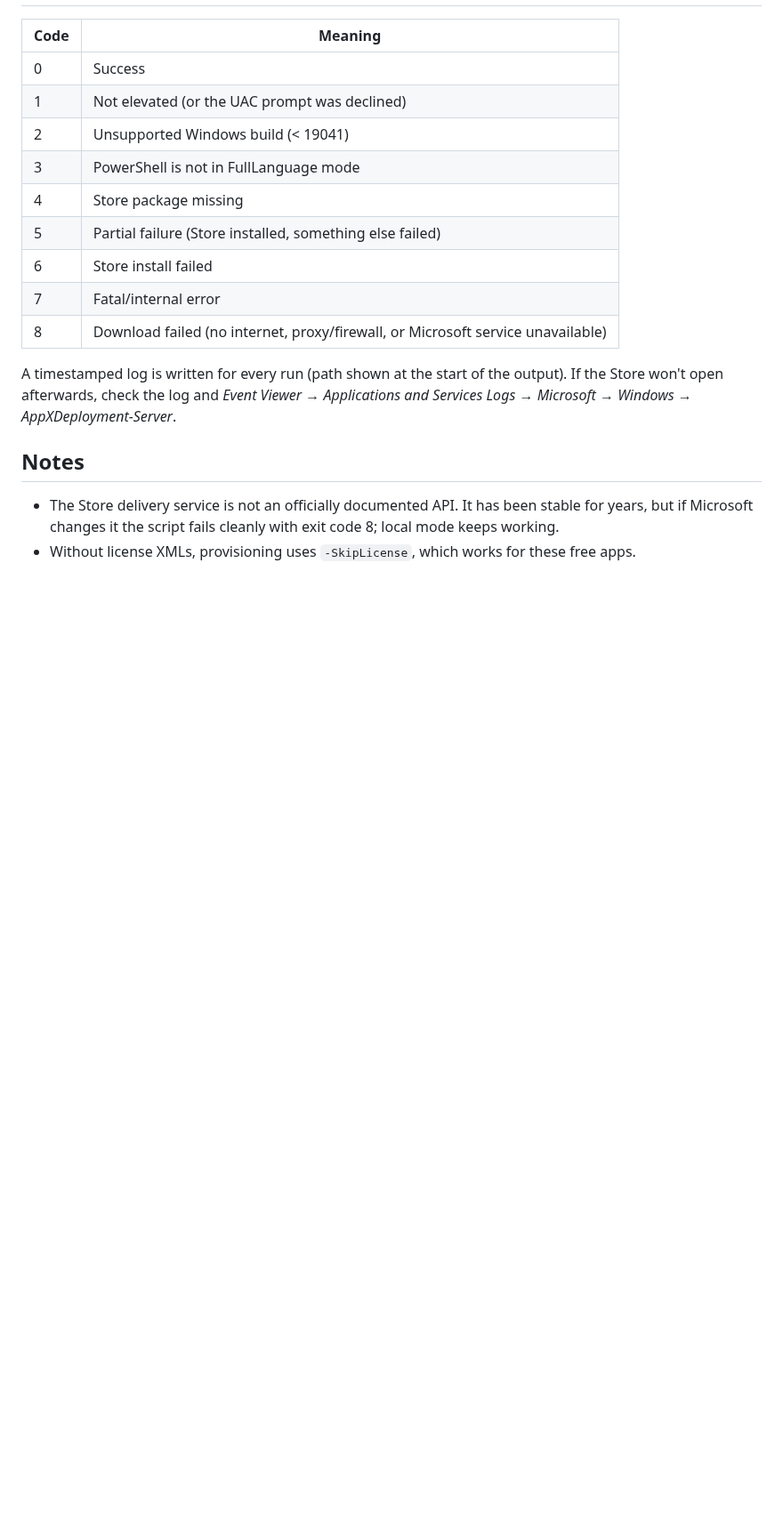
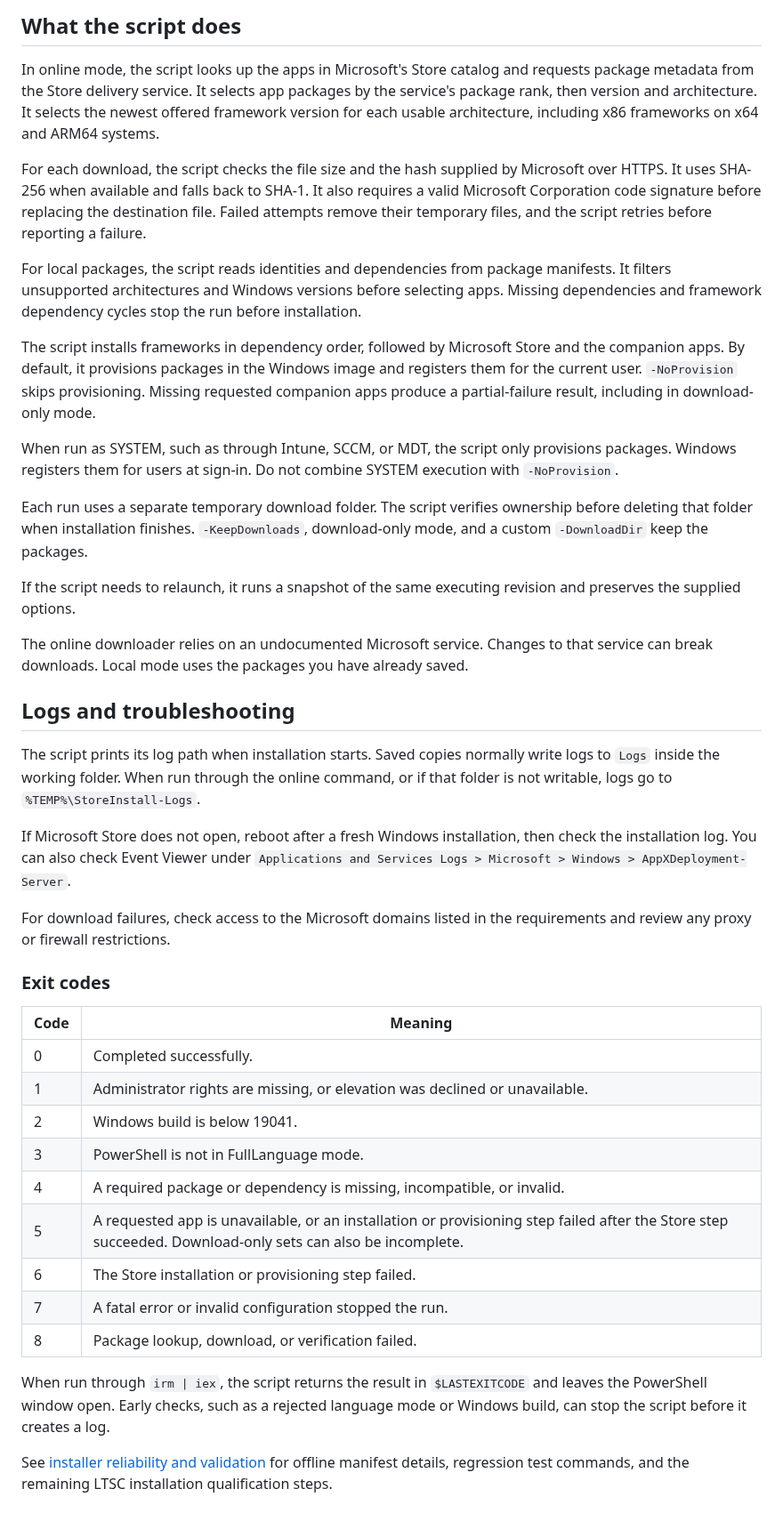
Before and after one commit to Softhe/Store-LTSC, a Markdown page: README.md, the part around one of its changes. Shown at 89% size. Drawn GitHub-style; blank space fills up the shorter version.

```diff
--- a/README.md
+++ b/README.md
@@ -81,22 +78,43 @@ To prepare an offline folder on a machine with internet access:
+## What the script does
+
+In online mode, the script looks up the apps in Microsoft's Store catalog and requests package metadata from the Store delivery service. It selects app packages by the service's package rank, then version and architecture. It selects the newest offered framework version for each usable architecture, including x86 frameworks on x64 and ARM64 systems.
+
+For each download, the script checks the file size and the hash supplied by Microsoft over HTTPS. It uses SHA-256 when available and falls back to SHA-1. It also requires a valid Microsoft Corporation code signature before replacing the destination file. Failed attempts remove their temporary files, and the script retries before reporting a failure.
+
+For local packages, the script reads identities and dependencies from package manifests. It filters unsupported architectures and Windows versions before selecting apps. Missing dependencies and framework dependency cycles stop the run before installation.
+
+The script installs frameworks in dependency order, followed by Microsoft Store and the companion apps. By default, it provisions packages in the Windows image and registers them for the current user. `-NoProvision` skips provisioning. Missing requested companion apps produce a partial-failure result, including in download-only mode.
+
+When run as SYSTEM, such as through Intune, SCCM, or MDT, the script only provisions packages. Windows registers them for users at sign-in. Do not combine SYSTEM execution with `-NoProvision`.
+
+Each run uses a separate temporary download folder. The script verifies ownership before deleting that folder when installation finishes. `-KeepDownloads`, download-only mode, and a custom `-DownloadDir` keep the packages.
+
+If the script needs to relaunch, it runs a snapshot of the same executing revision and preserves the supplied options.
+
+The online downloader relies on an undocumented Microsoft service. Changes to that service can break downloads. Local mode uses the packages you have already saved.
+
+## Logs and troubleshooting
+
+The script prints its log path when installation starts. Saved copies normally write logs to `Logs` inside the working folder. When run through the online command, or if that folder is not writable, logs go to `%TEMP%\StoreInstall-Logs`.
+
+If Microsoft Store does not open, reboot after a fresh Windows installation, then check the installation log. You can also check Event Viewer under `Applications and Services Logs > Microsoft > Windows > AppXDeployment-Server`.
+
+For download failures, check access to the Microsoft domains listed in the requirements and review any proxy or firewall restrictions.
+
+### Exit codes
 
 | Code | Meaning |
-|---|---|
-| 0 | Success |
-| 1 | Not elevated (or the UAC prompt was declined) |
-| 2 | Unsupported Windows build (< 19041) |
-| 3 | PowerShell is not in FullLanguage mode |
-| 4 | Store package missing |
-| 5 | Partial failure (Store installed, something else failed) |
-| 6 | Store install failed |
-| 7 | Fatal/internal error |
-| 8 | Download failed (no internet, proxy/firewall, or Microsoft service unavailable) |
+| --- | --- |
+| 0 | Completed successfully. |
+| 1 | Administrator rights are missing, or elevation was declined or unavailable. |
+| 2 | Windows build is below 19041. |
+| 3 | PowerShell is not in FullLanguage mode. |
+| 4 | A required package or dependency is missing, incompatible, or invalid. |
+| 5 | A requested app is unavailable, or an installation or provisioning step failed after the Store step succeeded. Download-only sets can also be incomplete. |
+| 6 | The Store installation or provisioning step failed. |
+| 7 | A fatal error or invalid configuration stopped the run. |
+| 8 | Package lookup, download, or verification failed. |
 
-A timestamped log is written for every run (path shown at the start of the output). If the Store won't
-open afterwards, check the log and *Event Viewer → Applications and Services Logs → Microsoft →
-Windows → AppXDeployment-Server*.
+When run through `irm | iex`, the script returns the result in `$LASTEXITCODE` and leaves the PowerShell window open. Early checks, such as a rejected language mode or Windows build, can stop the script before it creates a log.
 
-## Notes
-
-- The Store delivery service is not an officially documented API. It has been stable for years, but if
-  Microsoft changes it the script fails cleanly with exit code 8; local mode keeps working.
-- Without license XMLs, provisioning uses `-SkipLicense`, which works for these free apps.
+See [installer reliability and validation](docs/installer-reliability.md) for offline manifest details, regression test commands, and the remaining LTSC installation qualification steps.
```
Also changed, not shown: other parts of README.md (+51 -54 lines), assets/microsoft-store-ltsc.png (added).
